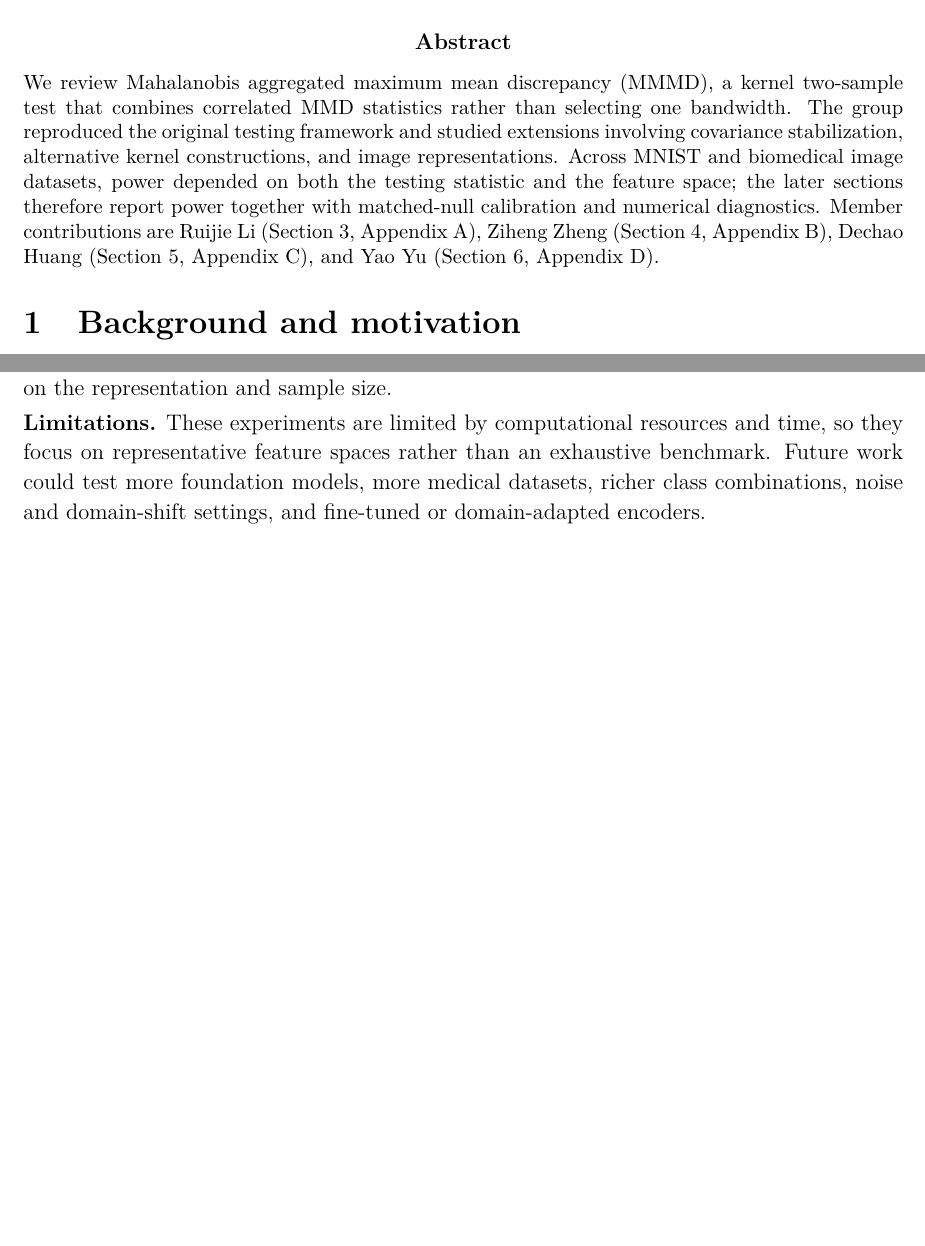
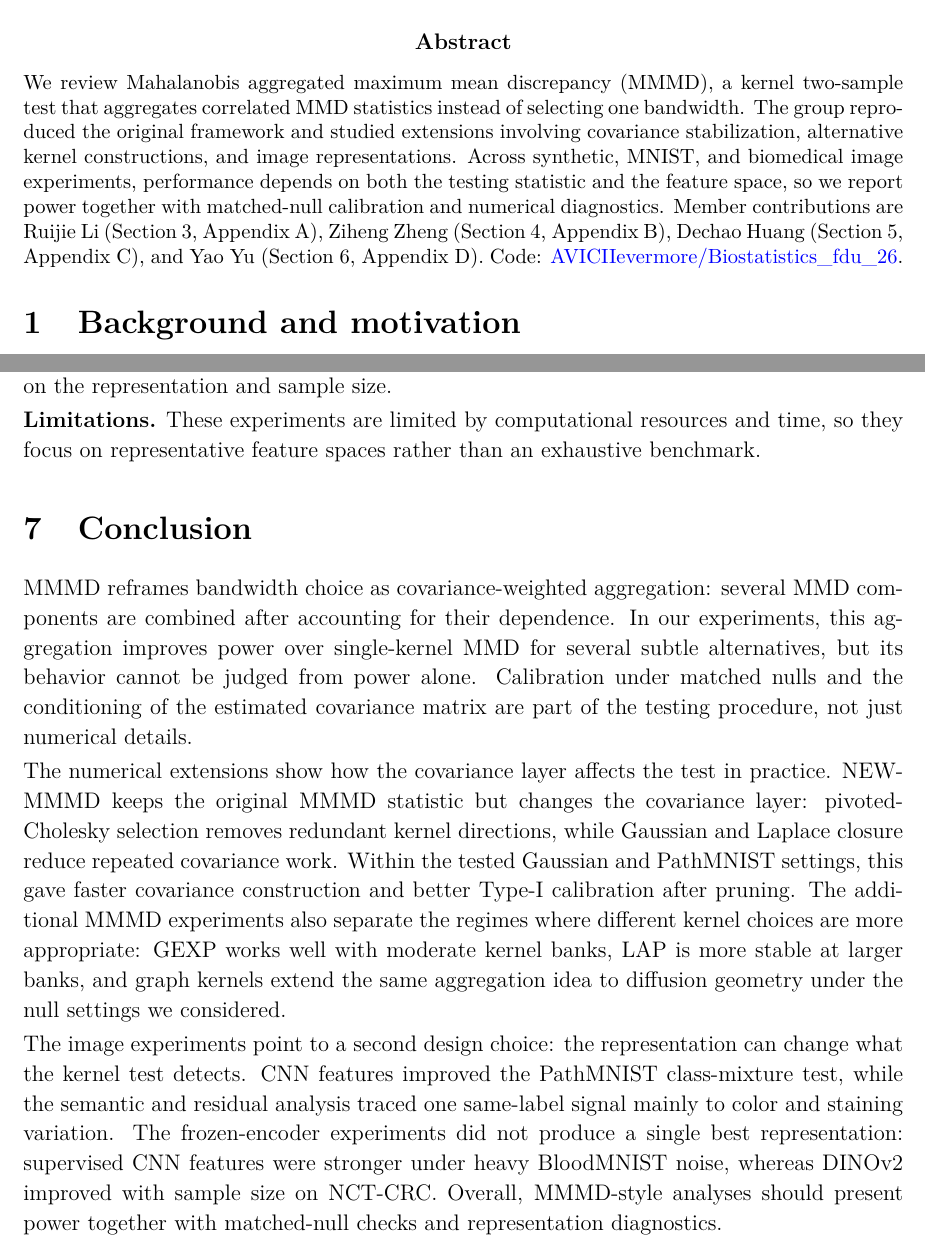
Before and after one commit to AVICIIevermore/fdu_biostatistics_26sp_final_report, a LaTeX paper (report.tex): two parts of pages 1 and 7 of 37, joined at a grey line, cut so that both start at the same text, the shorter picture padded with empty space. Compiled offline with pdfLaTeX.

Commit message:
Add conclusion and repository link

```diff
--- a/report.tex
+++ b/report.tex
@@ -66,7 +66,7 @@
 \setlength{\textfloatsep}{5pt}
 \vspace{-1.0em}
 \begin{abstract}
-We review Mahalanobis aggregated maximum mean discrepancy (MMMD), a kernel two-sample test that combines correlated MMD statistics rather than selecting one bandwidth. The group reproduced the original testing framework and studied extensions involving covariance stabilization, alternative kernel constructions, and image representations. Across MNIST and biomedical image datasets, power depended on both the testing statistic and the feature space; the later sections therefore report power together with matched-null calibration and numerical diagnostics. Member contributions are Ruijie Li (Section~3, Appendix~A), Ziheng Zheng (Section~4, Appendix~B), Dechao Huang (Section~5, Appendix~C), and Yao Yu (Section~6, Appendix~D).
+We review Mahalanobis aggregated maximum mean discrepancy (MMMD), a kernel two-sample test that aggregates correlated MMD statistics instead of selecting one bandwidth. The group reproduced the original framework and studied extensions involving covariance stabilization, alternative kernel constructions, and image representations. Across synthetic, MNIST, and biomedical image experiments, performance depends on both the testing statistic and the feature space, so we report power together with matched-null calibration and numerical diagnostics. Member contributions are Ruijie Li (Section~3, Appendix~A), Ziheng Zheng (Section~4, Appendix~B), Dechao Huang (Section~5, Appendix~C), and Yao Yu (Section~6, Appendix~D). Code: \href{https://github.com/AVICIIevermore/Biostatistics_fdu_26}{AVICIIevermore/Biostatistics\_fdu\_26}.
 \end{abstract}
 \small
 \section{Background and motivation}
@@ -277,7 +277,15 @@ Testing-layer stabilization & NCT-CRC & GEXP-5 versus NEW-MMMD with fixed repres
 
 \textbf{Testing-layer stabilization.} The NEW-MMMD comparison shows that improving the testing layer mainly helps calibration and covariance conditioning; power gains still depend on the representation and sample size.
 
-\textbf{Limitations.} These experiments are limited by computational resources and time, so they focus on representative feature spaces rather than an exhaustive benchmark. Future work could test more foundation models, more medical datasets, richer class combinations, noise and domain-shift settings, and fine-tuned or domain-adapted encoders.
+\textbf{Limitations.} These experiments are limited by computational resources and time, so they focus on representative feature spaces rather than an exhaustive benchmark.
+
+\section{Conclusion}
+
+MMMD reframes bandwidth choice as covariance-weighted aggregation: several MMD components are combined after accounting for their dependence. In our experiments, this aggregation improves power over single-kernel MMD for several subtle alternatives, but its behavior cannot be judged from power alone. Calibration under matched nulls and the conditioning of the estimated covariance matrix are part of the testing procedure, not just numerical details.
+
+The numerical extensions show how the covariance layer affects the test in practice. NEW-MMMD keeps the original MMMD statistic but changes the covariance layer: pivoted-Cholesky selection removes redundant kernel directions, while Gaussian and Laplace closure reduce repeated covariance work. Within the tested Gaussian and PathMNIST settings, this gave faster covariance construction and better Type-I calibration after pruning. The additional MMMD experiments also separate the regimes where different kernel choices are more appropriate: GEXP works well with moderate kernel banks, LAP is more stable at larger banks, and graph kernels extend the same aggregation idea to diffusion geometry under the null settings we considered.
+
+The image experiments point to a second design choice: the representation can change what the kernel test detects. CNN features improved the PathMNIST class-mixture test, while the semantic and residual analysis traced one same-label signal mainly to color and staining variation. The frozen-encoder experiments did not produce a single best representation: supervised CNN features were stronger under heavy BloodMNIST noise, whereas DINOv2 improved with sample size on NCT-CRC. Overall, MMMD-style analyses should present power together with matched-null checks and representation diagnostics.
 
 \clearpage
 \appendix
```
